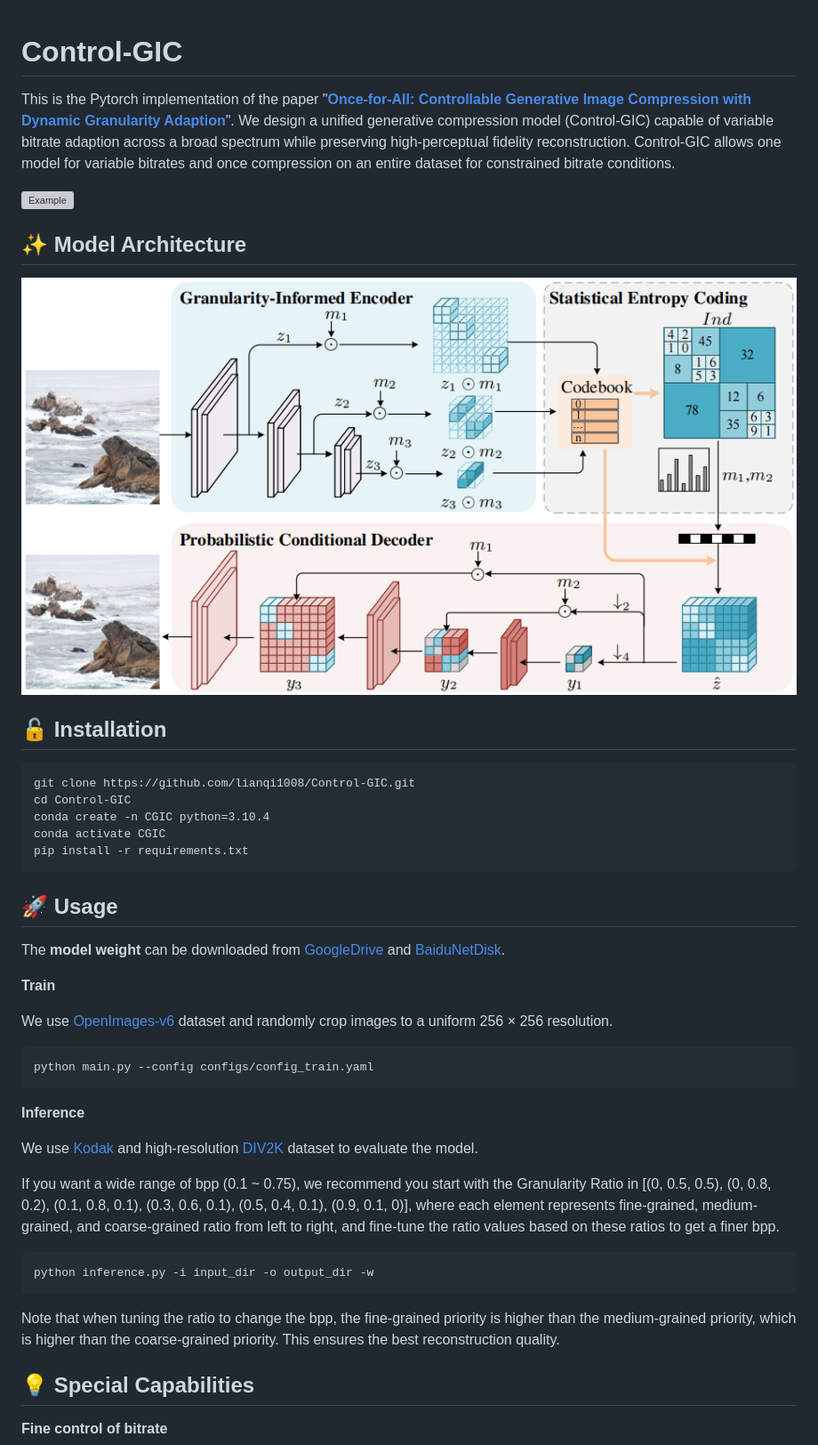
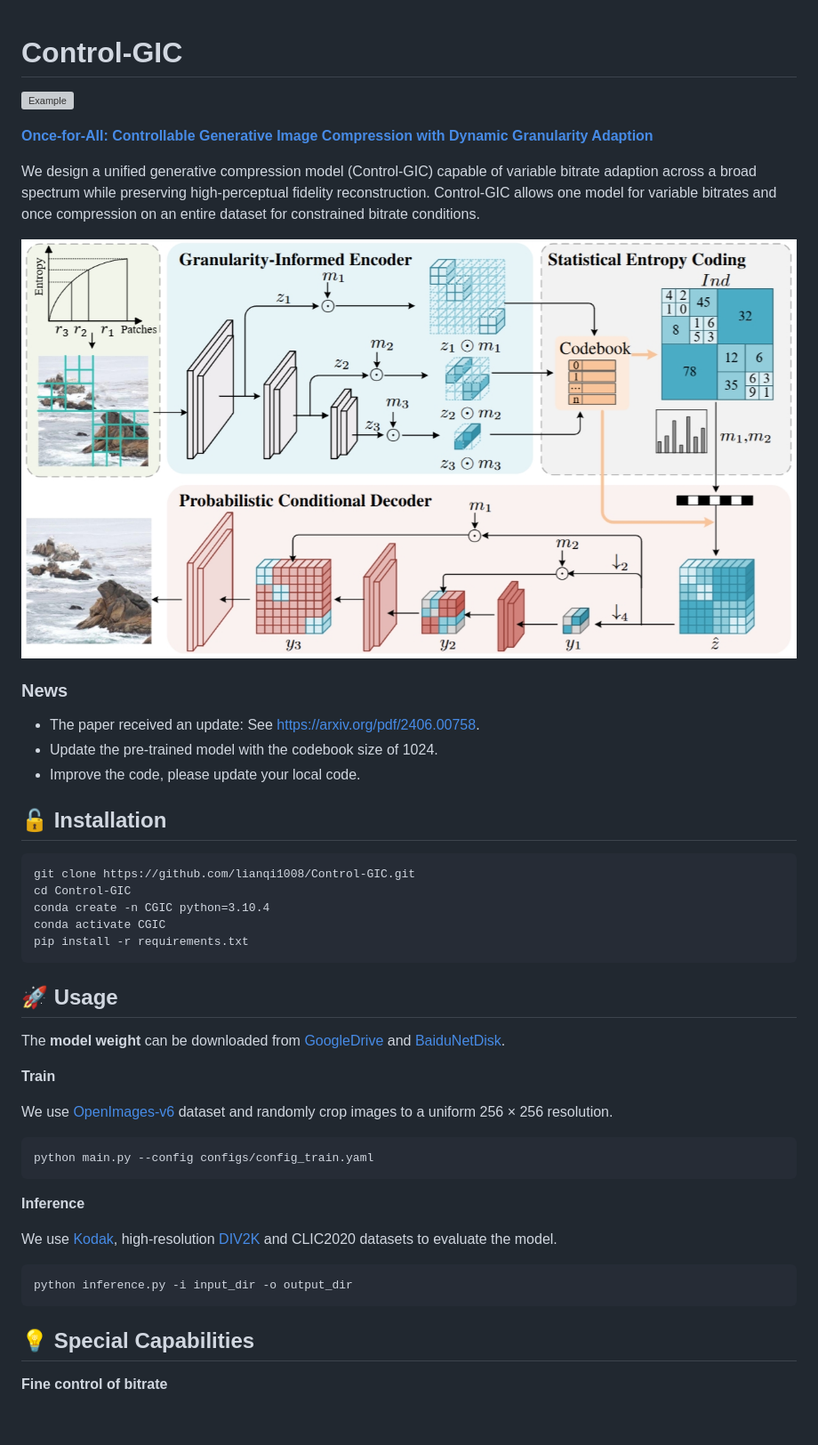
Before and after one commit to lianqi1008/Control-GIC, a Markdown page: README.md, the part around the change printed below. Shown: that part at 89% size. GitHub-like rendering; pictures changed too: figs/framework.png; blank space fills up the shorter version; grey boxes are pictures that could not be loaded.

````diff
--- a/README.md
+++ b/README.md
@@ -1,11 +1,18 @@
 # Control-GIC
-This is the Pytorch implementation of the paper "[**Once-for-All: Controllable Generative Image Compression with Dynamic Granularity Adaption**](https://arxiv.org/abs/2406.00758)". We design a unified generative compression model (Control-GIC) capable of variable bitrate adaption across a broad spectrum while preserving high-perceptual fidelity reconstruction. Control-GIC allows one model for variable bitrates and once compression on an entire dataset for constrained bitrate conditions.
-
 ![Example](./figs/example.png)
 
-## ✨ Model Architecture
+[**Once-for-All: Controllable Generative Image Compression with Dynamic Granularity Adaption**](https://arxiv.org/pdf/2406.00758)
+
+We design a unified generative compression model (Control-GIC) capable of variable bitrate adaption across a broad spectrum while preserving high-perceptual fidelity reconstruction. Control-GIC allows one model for variable bitrates and once compression on an entire dataset for constrained bitrate conditions.
+
 <img src="./figs/framework.png" alt="Model" style="width: 80%; display: inline-block;">
 <!-- ![Model](./figs/framework.png) -->
+
+### News
+<!-- #### 2024 -->
+- The paper received an update: See https://arxiv.org/pdf/2406.00758.
+- Update the pre-trained model with the codebook size of 1024.
+- Improve the code, please update your local code.
 
 ## 🔓 Installation
 ```
@@ -26,14 +33,11 @@ python main.py --config configs/config_train.yaml
 ```
 **Inference**
 
-We use [Kodak](https://r0k.us/graphics/kodak/) and high-resolution [DIV2K](https://data.vision.ee.ethz.ch/cvl/DIV2K/) dataset to evaluate the model.
-
-If you want a wide range of bpp (0.1 ~ 0.75), we recommend you start with the Granularity Ratio in [(0, 0.5, 0.5), (0, 0.8, 0.2), (0.1, 0.8, 0.1), (0.3, 0.6, 0.1), (0.5, 0.4, 0.1), (0.9, 0.1, 0)], where each element represents fine-grained, medium-grained, and coarse-grained ratio from left to right, and fine-tune the ratio values based on these ratios to get a finer bpp.
+We use [Kodak](https://r0k.us/graphics/kodak/), high-resolution [DIV2K](https://data.vision.ee.ethz.ch/cvl/DIV2K/) and CLIC2020 datasets to evaluate the model.
 
 ```
-python inference.py -i input_dir -o output_dir -w
+python inference.py -i input_dir -o output_dir
 ```
-Note that when tuning the ratio to change the bpp, the fine-grained priority is higher than the medium-grained priority, which is higher than the coarse-grained priority. This ensures the best reconstruction quality.
 ## 💡 Special Capabilities
 **Fine control of bitrate**
 
````
Also changed, not shown: other parts of README.md (+1 -1 lines), 8 other files.
